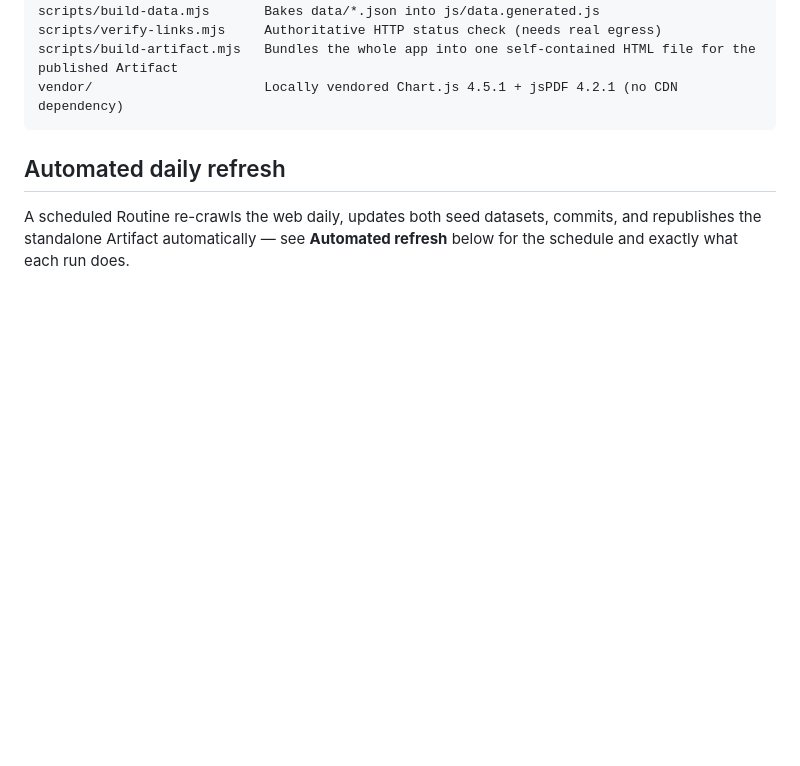
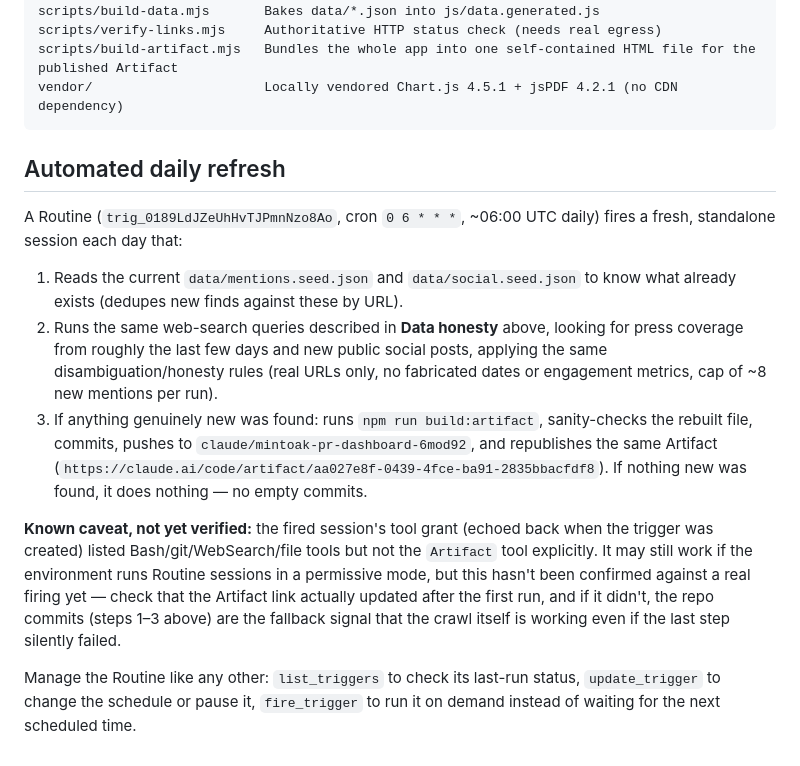
Before and after one commit to dhanshreepathrabe-sys/mintoak-pr-monitoring, a Markdown page: README.md, the part around the change. Drawn GitHub-style; blank space fills up the shorter version.

Commit message:
Document the daily automated-refresh Routine in the README

```diff
--- a/README.md
+++ b/README.md
@@ -188,6 +188,31 @@ vendor/                      Locally vendored Chart.js 4.5.1 + jsPDF 4.2.1 (no C
 
 ## Automated daily refresh
 
-A scheduled Routine re-crawls the web daily, updates both seed datasets,
-commits, and republishes the standalone Artifact automatically — see
-**Automated refresh** below for the schedule and exactly what each run does.
+A Routine (`trig_0189LdJZeUhHvTJPmnNzo8Ao`, cron `0 6 * * *`, ~06:00 UTC
+daily) fires a fresh, standalone session each day that:
+
+1. Reads the current `data/mentions.seed.json` and `data/social.seed.json`
+   to know what already exists (dedupes new finds against these by URL).
+2. Runs the same web-search queries described in **Data honesty** above,
+   looking for press coverage from roughly the last few days and new
+   public social posts, applying the same disambiguation/honesty rules
+   (real URLs only, no fabricated dates or engagement metrics, cap of ~8
+   new mentions per run).
+3. If anything genuinely new was found: runs `npm run build:artifact`,
+   sanity-checks the rebuilt file, commits, pushes to
+   `claude/mintoak-pr-dashboard-6mod92`, and republishes the same
+   Artifact (`https://claude.ai/code/artifact/aa027e8f-0439-4fce-ba91-2835bbacfdf8`).
+   If nothing new was found, it does nothing — no empty commits.
+
+**Known caveat, not yet verified:** the fired session's tool grant (echoed
+back when the trigger was created) listed Bash/git/WebSearch/file tools
+but not the `Artifact` tool explicitly. It may still work if the
+environment runs Routine sessions in a permissive mode, but this hasn't
+been confirmed against a real firing yet — check that the Artifact link
+actually updated after the first run, and if it didn't, the repo commits
+(steps 1–3 above) are the fallback signal that the crawl itself is
+working even if the last step silently failed.
+
+Manage the Routine like any other: `list_triggers` to check its last-run
+status, `update_trigger` to change the schedule or pause it, `fire_trigger`
+to run it on demand instead of waiting for the next scheduled time.
```
